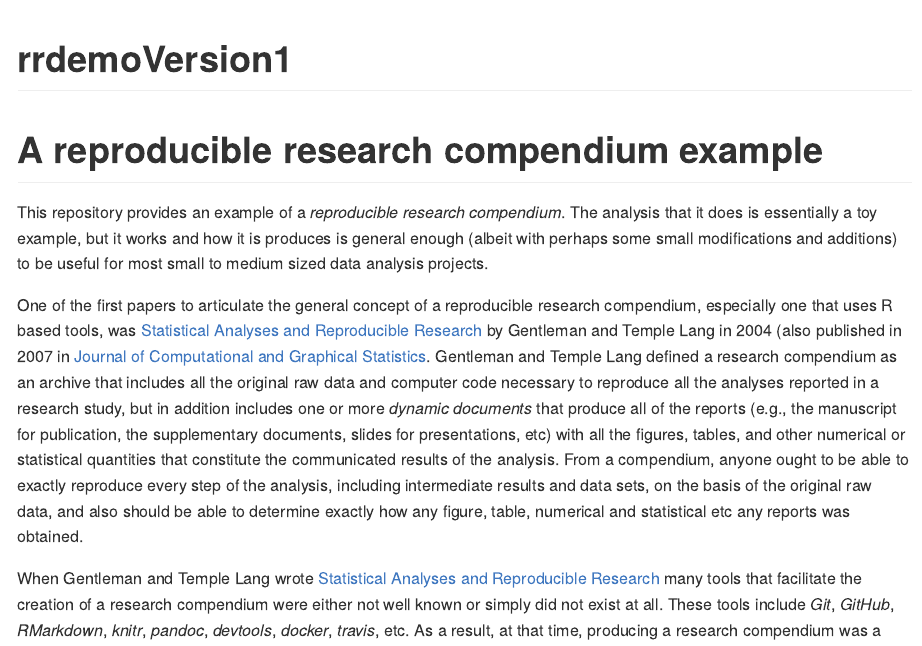
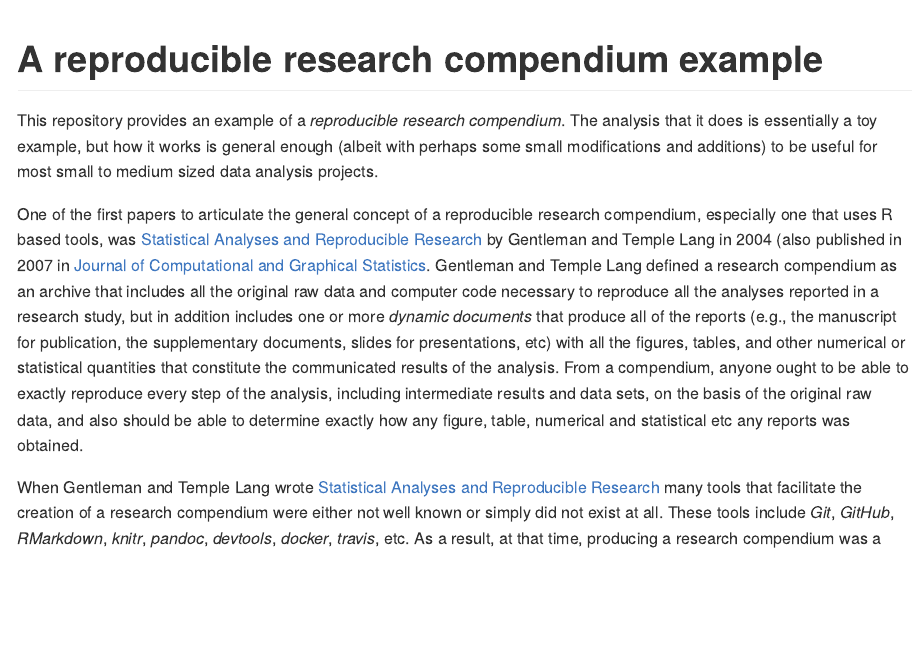
Before and after one commit to mark-andrews/rrcompendium, an R Markdown document (README.Rmd): the page in a window 1100 px wide, from its top. Rendered offline with R 4.5, knitr and Pandoc, with nearby package versions.

Commit message:
Modify README and DESCRIPTION

````diff
--- a/README.Rmd
+++ b/README.Rmd
@@ -12,17 +12,13 @@ knitr::opts_chunk$set(
   out.width = "100%"
 )
 ```
-# rrdemoVersion1
-
-<!-- badges: start -->
-<!-- badges: end -->
 
 # A reproducible research compendium example
 
 This repository provides an example of a *reproducible research compendium*. The
-analysis that it does is essentially a toy example, but it works and how it
-is produces is general enough (albeit with perhaps some small modifications and additions)
-to be useful for most small to medium sized data analysis projects.
+analysis that it does is essentially a toy example, but how it works is general
+enough (albeit with perhaps some small modifications and additions) to be useful
+for most small to medium sized data analysis projects.
 
 One of the first papers to articulate the general concept of a reproducible
 research compendium, especially one that uses R based tools, was [Statistical
````
Also changed, not shown: README.md, 3 other files.
